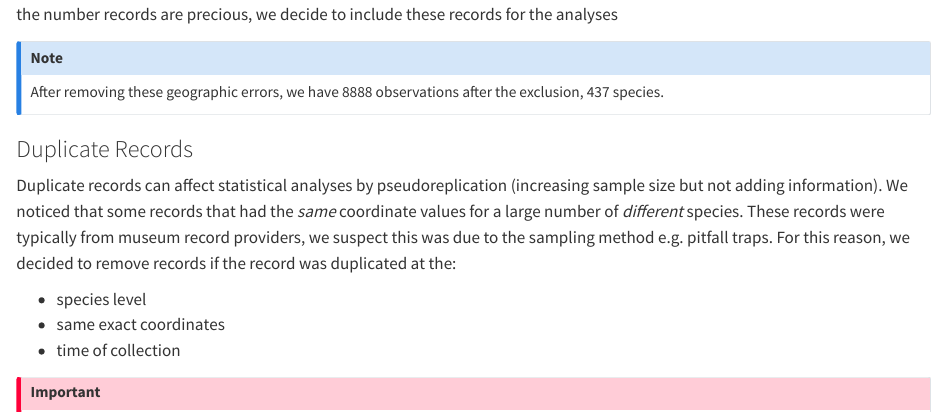
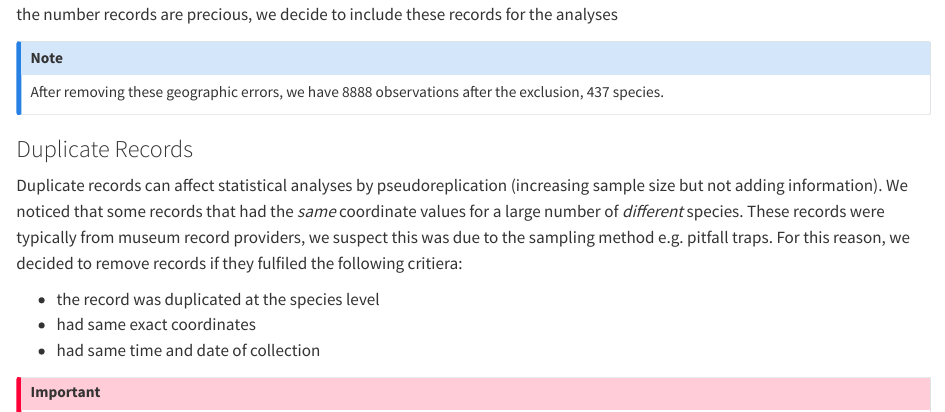
Before and after one commit to invertsau/inverthotspot, a Quarto document (report/methods.qmd): the page in a window 1100 px wide, from 6160 px down. Rendered offline with R 4.5, knitr and Pandoc in place of Quarto, with nearby package versions; some code elsewhere in the file could not run offline.

````diff
--- a/report/methods.qmd
+++ b/report/methods.qmd
@@ -540,11 +540,11 @@
 
 ### Duplicate Records {#sec-dups}
 
-Duplicate records can affect statistical analyses by pseudoreplication (increasing sample size but not adding information). We noticed that some records that had the _same_ coordinate values for a large number of _different_ species. These records were typically from museum record providers, we suspect this was due to the sampling method e.g. pitfall traps. For this reason, we decided to remove records if the record was duplicated at the:
+Duplicate records can affect statistical analyses by pseudoreplication (increasing sample size but not adding information). We noticed that some records that had the _same_ coordinate values for a large number of _different_ species. These records were typically from museum record providers, we suspect this was due to the sampling method e.g. pitfall traps. For this reason, we decided to remove records if they fulfiled the following critiera:
 
-- species level
-- same exact coordinates
-- time of collection
+- the record was duplicated at the species level
+- had same exact coordinates
+- had same time and date of collection
 
 ```{r, include=FALSE}
 deduplicated_myg_spiders <- myg_spiders_geo_clean |>
````
Also changed, not shown: output/analysis/Cleaned_Mygalomorphae_MI.rds, output/analysis/Cleaned_Mygalomorphae_WE_MI.rds.
